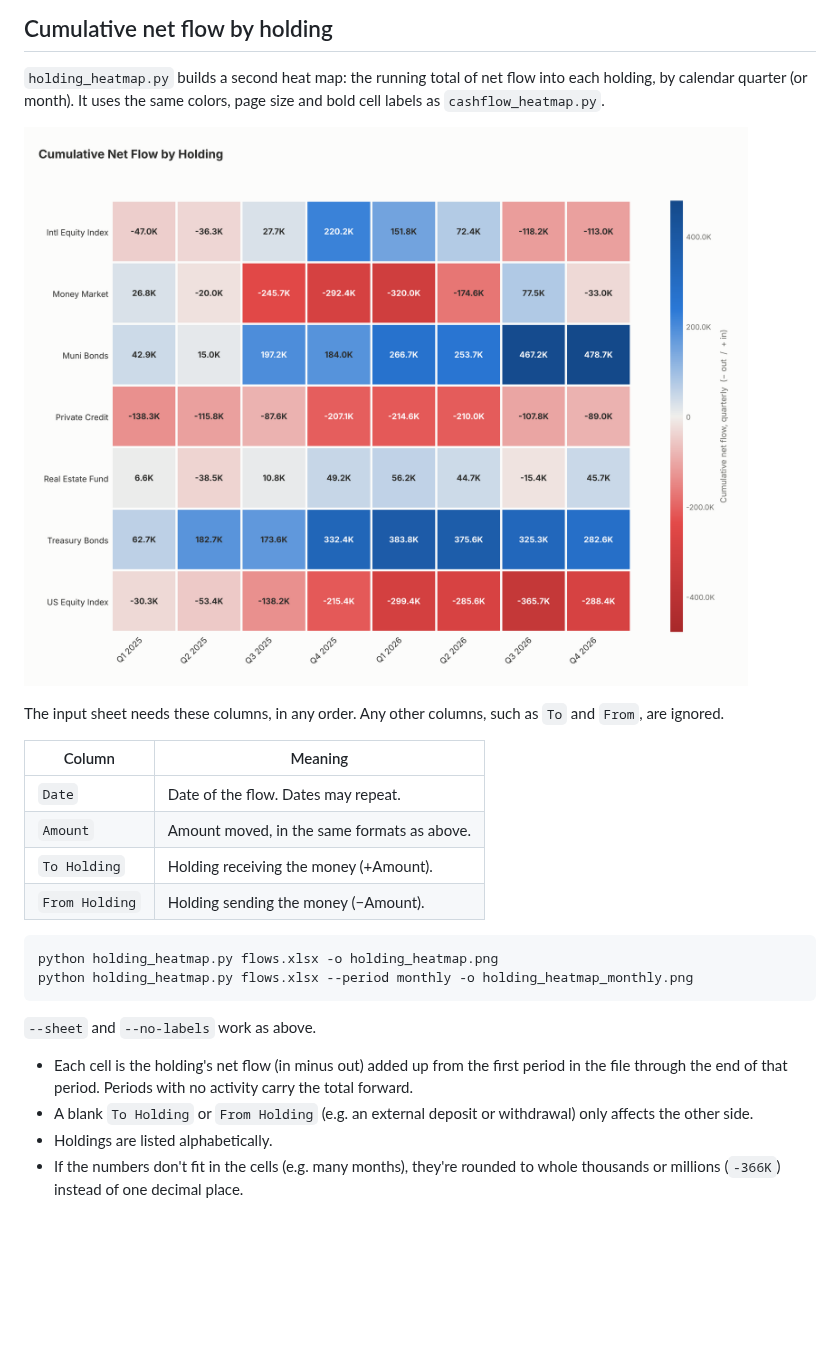
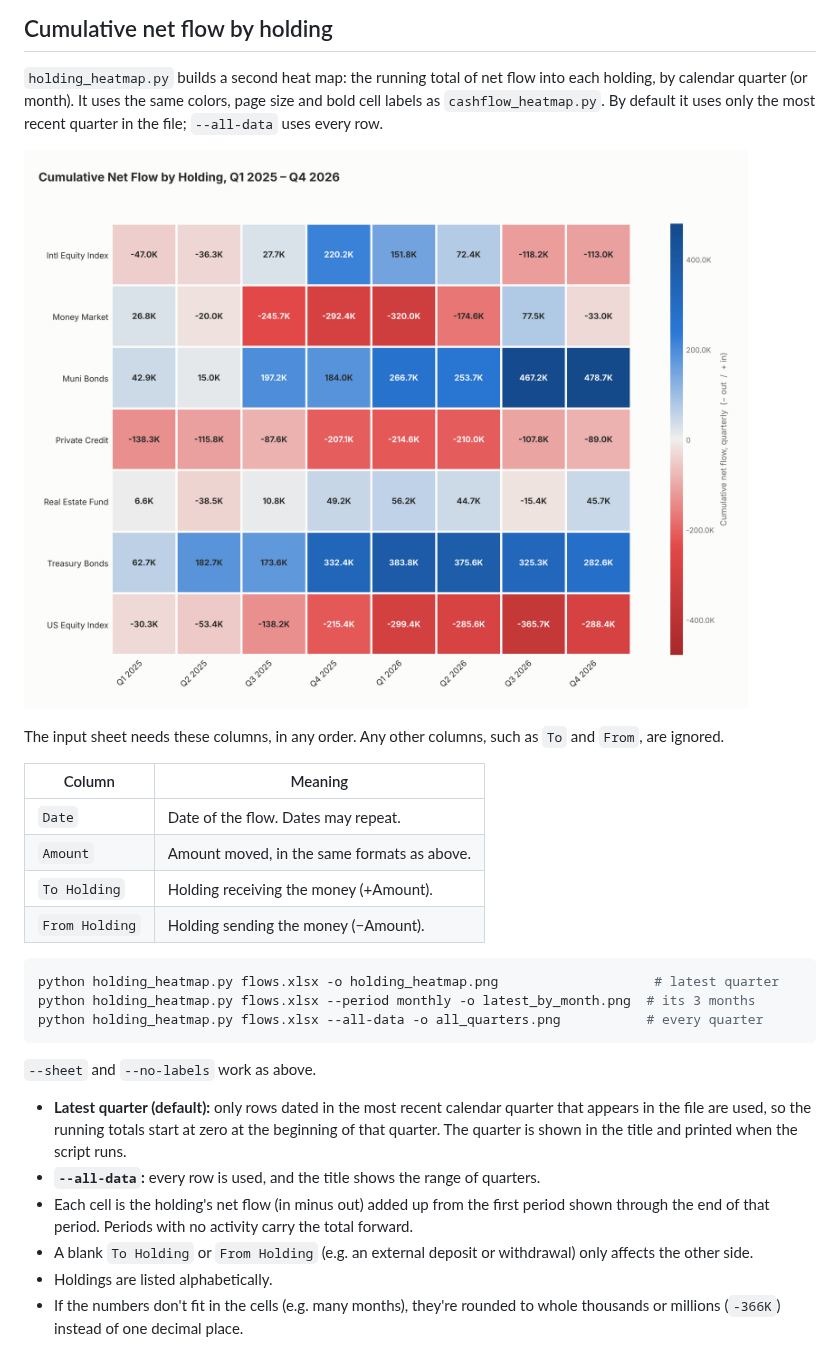
Before and after one commit to helmsrap/cashflow-heatmap, a Markdown page: README.md, the part around one of its changes. GitHub-like rendering; pictures changed too: example/sample_holding_heatmap.png; blank space fills up the shorter version.

````diff
--- a/README.md
+++ b/README.md
@@ -53,5 +53,6 @@ Options:
 
 `holding_heatmap.py` builds a second heat map: the running total of net flow into each
 holding, by calendar quarter (or month). It uses the same colors, page size and bold cell
-labels as `cashflow_heatmap.py`.
+labels as `cashflow_heatmap.py`. By default it uses only the most recent quarter in the file;
+`--all-data` uses every row.
 
@@ -68,14 +69,19 @@ The input sheet needs these columns, in any order. Any other columns, such as `T
 | `From Holding` | Holding sending the money (−Amount). |
 
 ```bash
-python holding_heatmap.py flows.xlsx -o holding_heatmap.png
-python holding_heatmap.py flows.xlsx --period monthly -o holding_heatmap_monthly.png
+python holding_heatmap.py flows.xlsx -o holding_heatmap.png                    # latest quarter
+python holding_heatmap.py flows.xlsx --period monthly -o latest_by_month.png  # its 3 months
+python holding_heatmap.py flows.xlsx --all-data -o all_quarters.png           # every quarter
 ```
 
 `--sheet` and `--no-labels` work as above.
 
-- Each cell is the holding's net flow (in minus out) added up from the first period in the
-  file through the end of that period. Periods with no activity carry the total forward.
+- **Latest quarter (default):** only rows dated in the most recent calendar quarter that
+  appears in the file are used, so the running totals start at zero at the beginning of
+  that quarter. The quarter is shown in the title and printed when the script runs.
+- **`--all-data`:** every row is used, and the title shows the range of quarters.
+- Each cell is the holding's net flow (in minus out) added up from the first period shown
+  through the end of that period. Periods with no activity carry the total forward.
 - A blank `To Holding` or `From Holding` (e.g. an external deposit or withdrawal) only
   affects the other side.
 - Holdings are listed alphabetically.
````
Also changed, not shown: other parts of README.md (+1 -1 lines), 1 other file.
